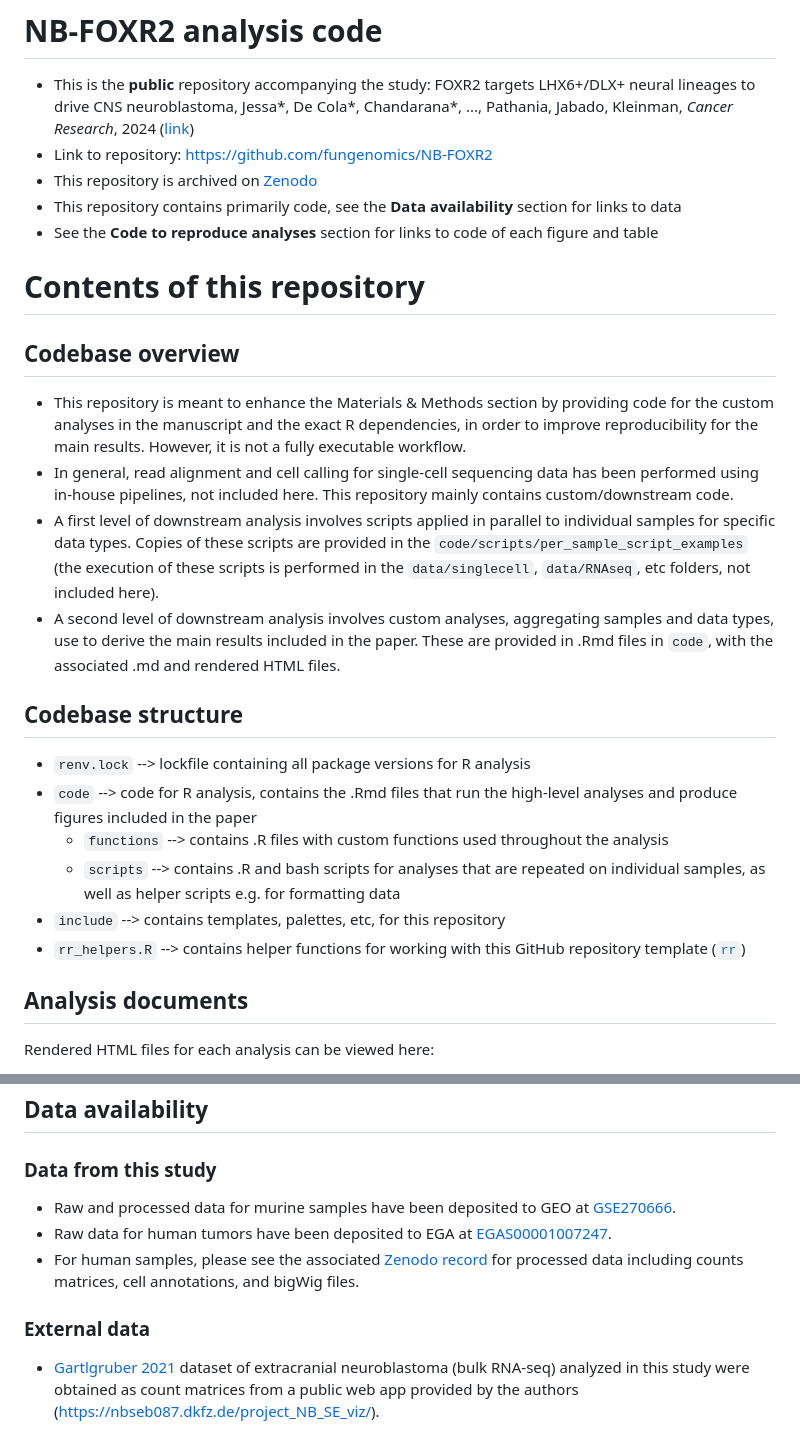
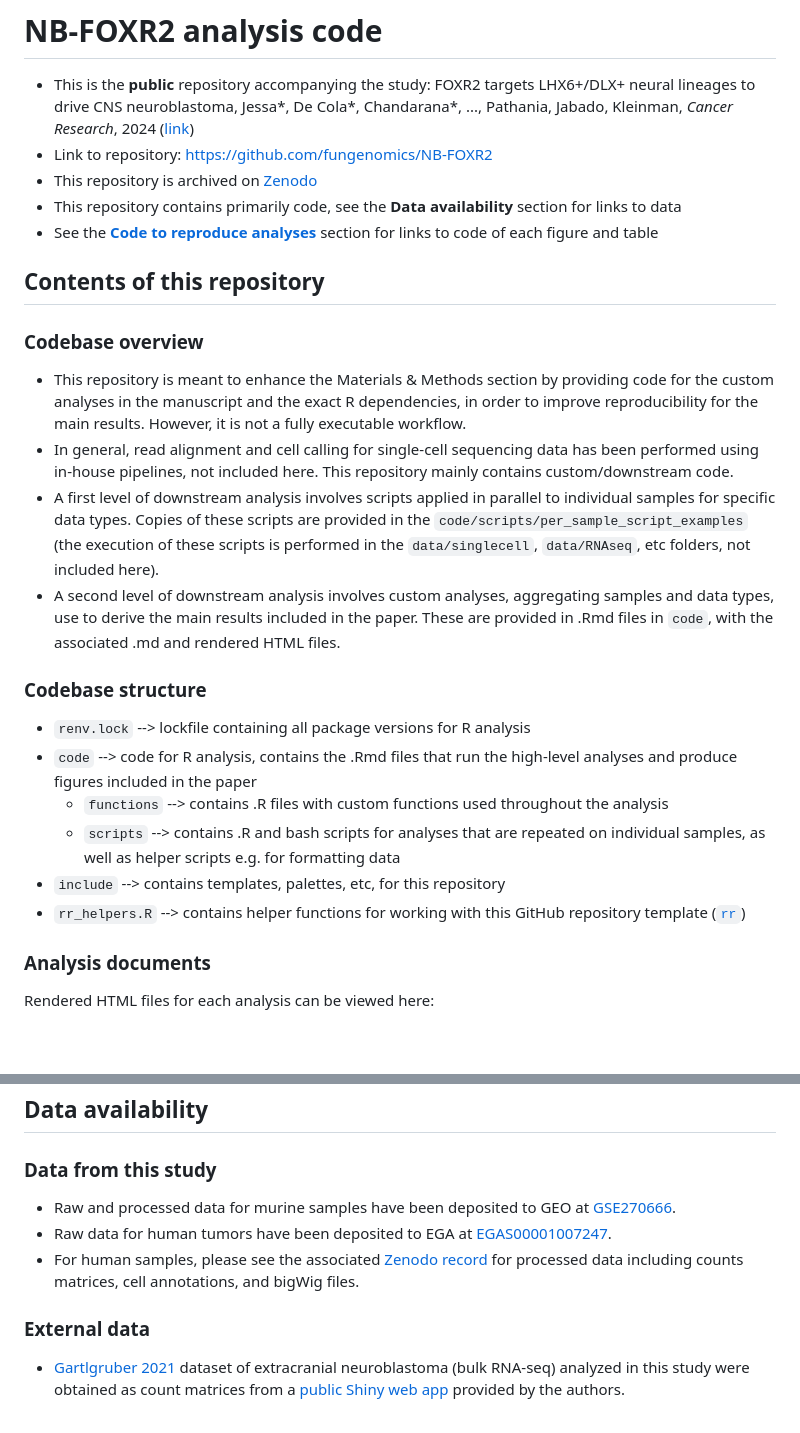
Before and after one commit to fungenomics/NB-FOXR2, a Markdown page: README.md, 2 parts joined by grey strips. GitHub-like rendering; blank space fills up the shorter version.

Commit message:
Add links within README

```diff
--- a/README.md
+++ b/README.md
@@ -6,11 +6,11 @@
 - Link to repository: https://github.com/fungenomics/NB-FOXR2
 - This repository is archived on [Zenodo](https://www.doi.org/10.5281/zenodo.13755695)
 - This repository contains primarily code, see the **Data availability** section for links to data
-- See the  **Code to reproduce analyses** section for links to code of each figure and table
+- See the  [**Code to reproduce analyses**](https://github.com/fungenomics/NB-FOXR2#code-to-reproduce-analyses) section for links to code of each figure and table
 
-# Contents of this repository
+## Contents of this repository
 
-## Codebase overview
+### Codebase overview
 
 - This repository is meant to enhance the Materials & Methods section by providing code for the custom
 analyses in the manuscript and the exact R dependencies, in order to improve reproducibility for the main results.
@@ -21,7 +21,7 @@ This repository mainly contains custom/downstream code.
 Copies of these scripts are provided in the `code/scripts/per_sample_script_examples` (the execution of these scripts is performed in the `data/singlecell`, `data/RNAseq`, etc folders, not included here).
 - A second level of downstream analysis involves custom analyses, aggregating samples and data types, use to derive the main results included in the paper. These are provided in .Rmd files in `code`, with the associated .md and rendered HTML files.
 
-## Codebase structure
+### Codebase structure
 
 * `renv.lock` --> lockfile containing all package versions for R analysis
 * `code` --> code for R analysis, contains the .Rmd files that run the high-level analyses and produce figures included in the paper
@@ -30,7 +30,7 @@ Copies of these scripts are provided in the `code/scripts/per_sample_script_exam
 * `include` --> contains templates, palettes, etc, for this repository
 * `rr_helpers.R` --> contains helper functions for working with this GitHub repository template ([`rr`](https://github.com/sjessa/rr))
 
-## Analysis documents
+### Analysis documents
 
 Rendered HTML files for each analysis can be viewed here:
 
@@ -116,15 +116,18 @@ Supplementary table number | Title | R markdown
 
 ### Data from this study
 
-- Raw and processed data for murine samples have been deposited to GEO at [GSE270666](https://www.ncbi.xyz/geo/query/acc.cgi?acc=GSE270666).
-- Raw data for human tumors have been deposited to EGA at [EGAS00001007247](https://ega-archive.org/dacs/EGAC00001003262).
-- For human samples, please see the associated [Zenodo record]( https://doi.org/10.5281/zenodo.13750919) for processed data including counts
-matrices, cell annotations, and bigWig files.
+- Raw and processed data for murine samples have been deposited to GEO at
+[GSE270666](https://www.ncbi.xyz/geo/query/acc.cgi?acc=GSE270666).
+- Raw data for human tumors have been deposited to EGA at
+[EGAS00001007247](https://ega-archive.org/dacs/EGAC00001003262).
+- For human samples, please see the associated [Zenodo record](https://doi.org/10.5281/zenodo.13750919)
+for processed data including counts matrices, cell annotations, and bigWig files.
 
 
 ### External data
 
 - [Gartlgruber 2021](https://www.nature.com/articles/s43018-020-00145-w) dataset
 of extracranial neuroblastoma (bulk RNA-seq) analyzed in this study were obtained
-as count matrices from a public web app provided by the authors (https://nbseb087.dkfz.de/project_NB_SE_viz/).
+as count matrices from a [public Shiny web app](https://nbseb087.dkfz.de/project_NB_SE_viz/)
+provided by the authors.
 
```
Also changed, not shown: other parts of README.md (+5 -4 lines).
